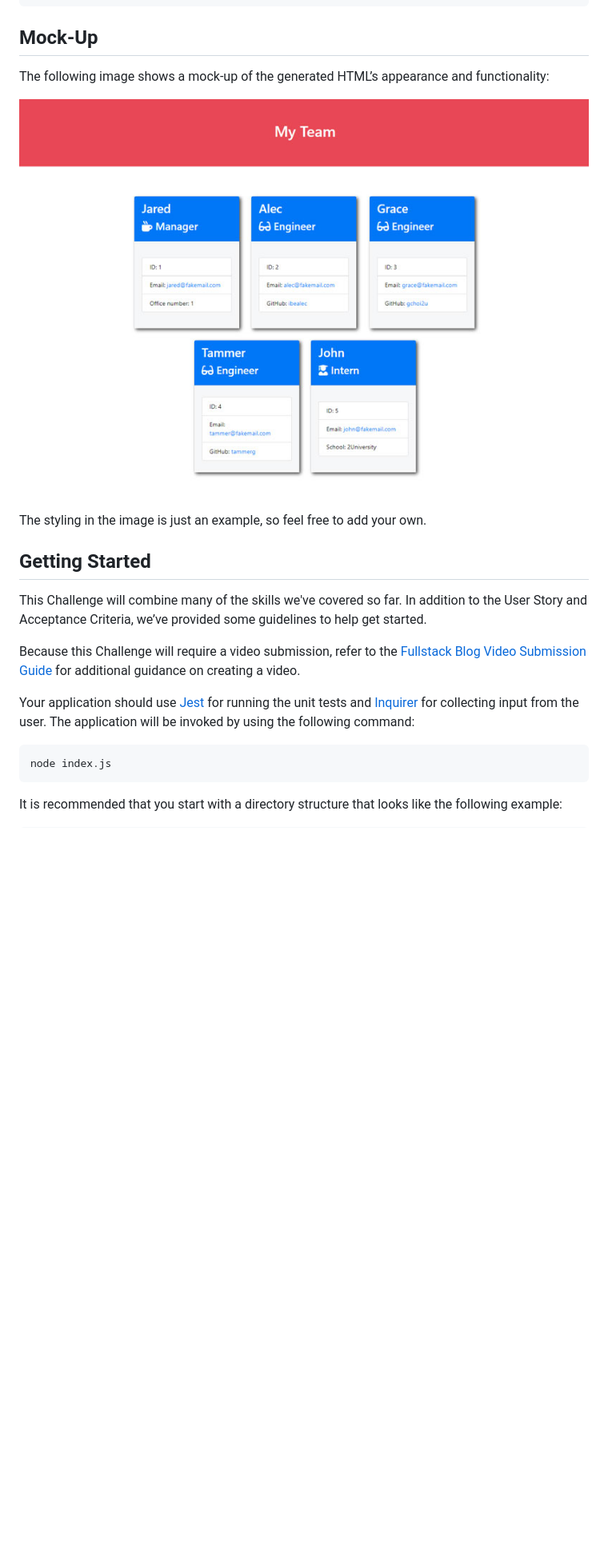
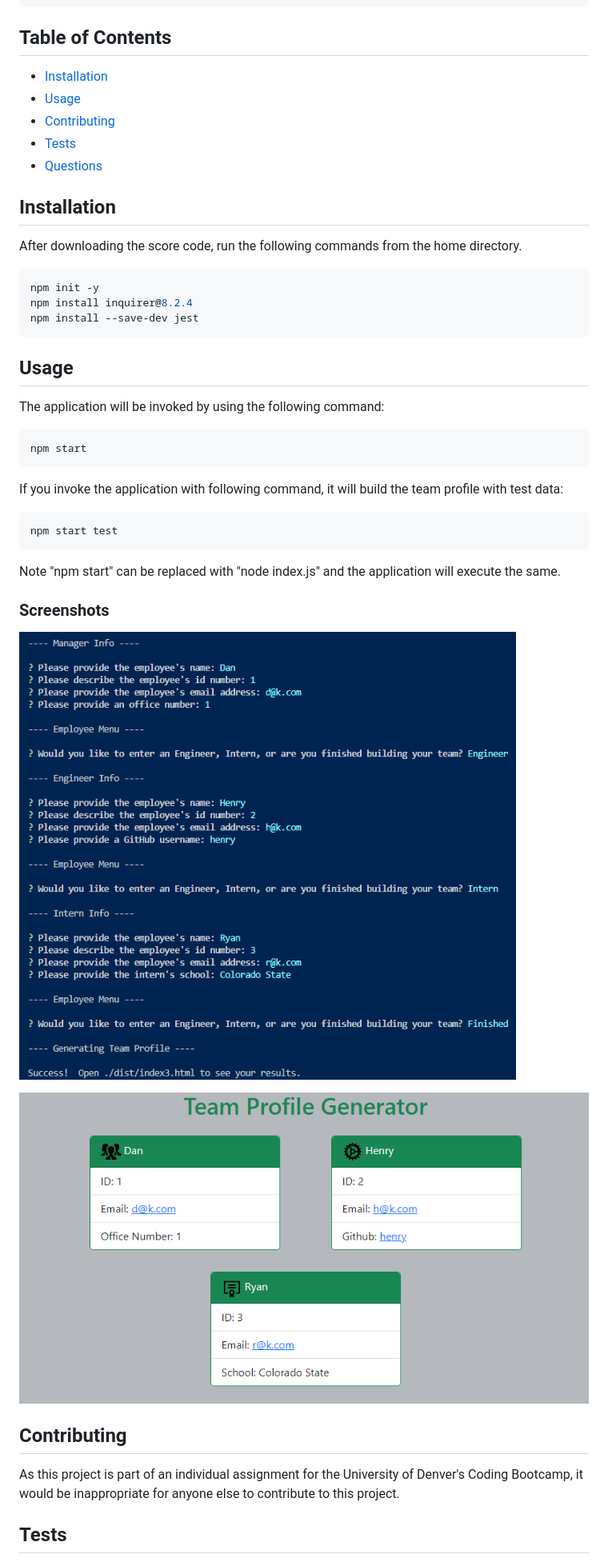
Before and after one commit to dpk5e7/team-profile-generator, a Markdown page: README.md, the part around the change printed below. Shown: that part at 80% size. Drawn GitHub-style; pictures changed too: assets/10-object-oriented-programming-homework-demo.png (deleted), assets/images/screenshot1.png (added), assets/images/screenshot_html.png (added); blank space fills up the shorter version.

Commit message:
Updated Readme and added tests.

````diff
--- a/README.md
+++ b/README.md
@@ -38,24 +38,49 @@ WHEN I decide to finish building my team
 THEN I exit the application, and the HTML is generated
 ```
 
-## Mock-Up
+## Table of Contents
 
-The following image shows a mock-up of the generated HTML’s appearance and functionality:
+- [Installation](#installation)
+- [Usage](#usage)
+- [Contributing](#contributing)
+- [Tests](#tests)
+- [Questions](#questions)
 
-![HTML webpage titled “My Team” features five boxes listing employee names, titles, and other key info.](./assets/10-object-oriented-programming-homework-demo.png)
+## Installation
 
-The styling in the image is just an example, so feel free to add your own.
-
-## Getting Started
-
-This Challenge will combine many of the skills we've covered so far. In addition to the User Story and Acceptance Criteria, we’ve provided some guidelines to help get started.
-
-Because this Challenge will require a video submission, refer to the [Fullstack Blog Video Submission Guide](https://coding-boot-camp.github.io/full-stack/computer-literacy/video-submission-guide) for additional guidance on creating a video.
-
-Your application should use [Jest](https://www.npmjs.com/package/jest) for running the unit tests and [Inquirer](https://www.npmjs.com/package/inquirer/v/8.2.4) for collecting input from the user. The application will be invoked by using the following command:
+After downloading the score code, run the following commands from the home directory.
 
 ```bash
-node index.js
+npm init -y
+npm install inquirer@8.2.4
+npm install --save-dev jest
 ```
 
-It is recommended that you start with a directory structure that looks like the following example:
+## Usage
+
+The application will be invoked by using the following command:
+
+```bash
+npm start
+```
+
+If you invoke the application with following command, it will build the team profile with test data:
+
+```bash
+npm start test
+```
+
+Note "npm start" can be replaced with "node index.js" and the application will execute the same.
+
+### Screenshots
+
+![Screenshot1](./assets/images/screenshot1.png)
+
+![ScreenshotHTML](./assets/images/screenshot_html.png)
+
+## Contributing
+
+As this project is part of an individual assignment for the University of Denver's Coding Bootcamp, it would be inappropriate for anyone else to contribute to this project.
+
+## Tests
+
````
Also changed, not shown: other parts of README.md (+19 -128 lines), 5 other files.
